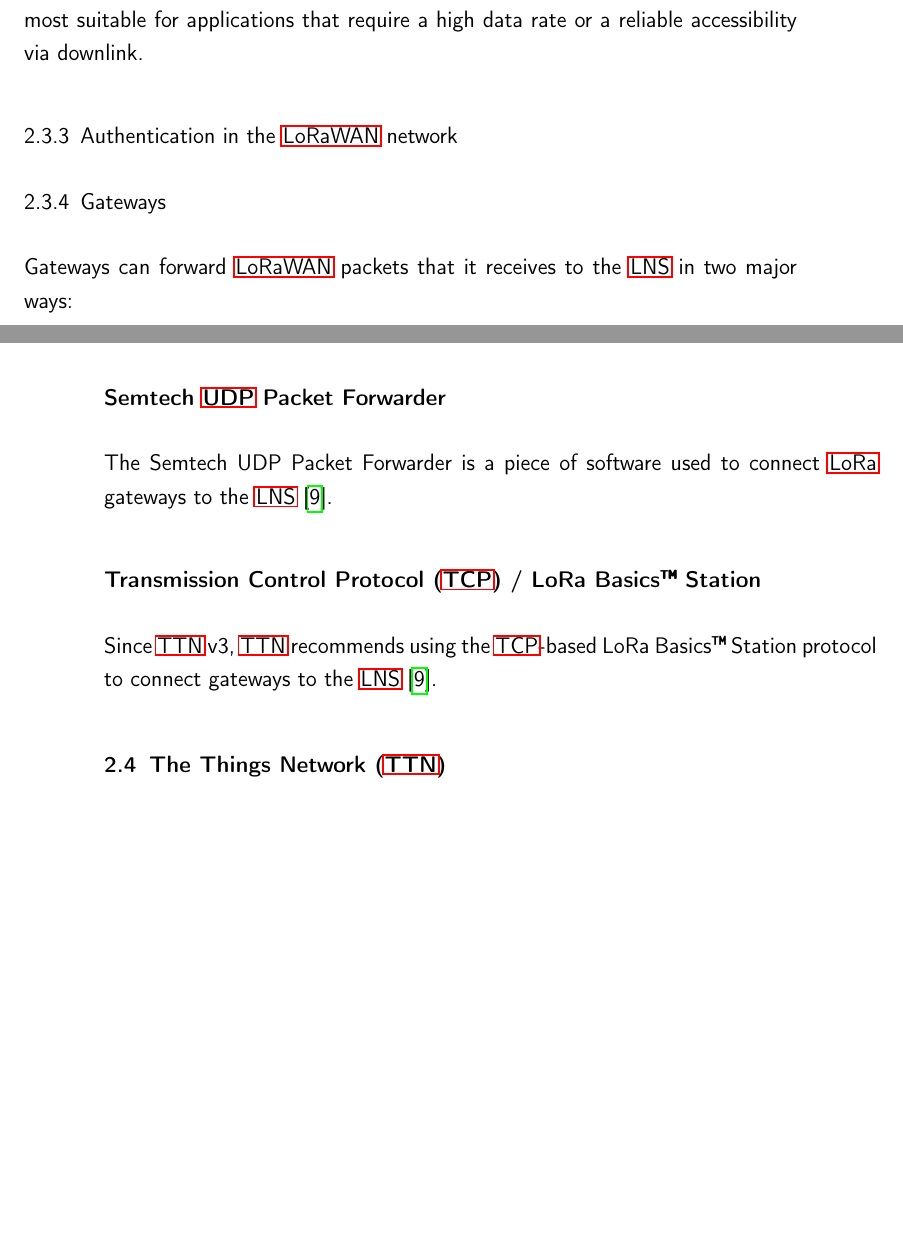
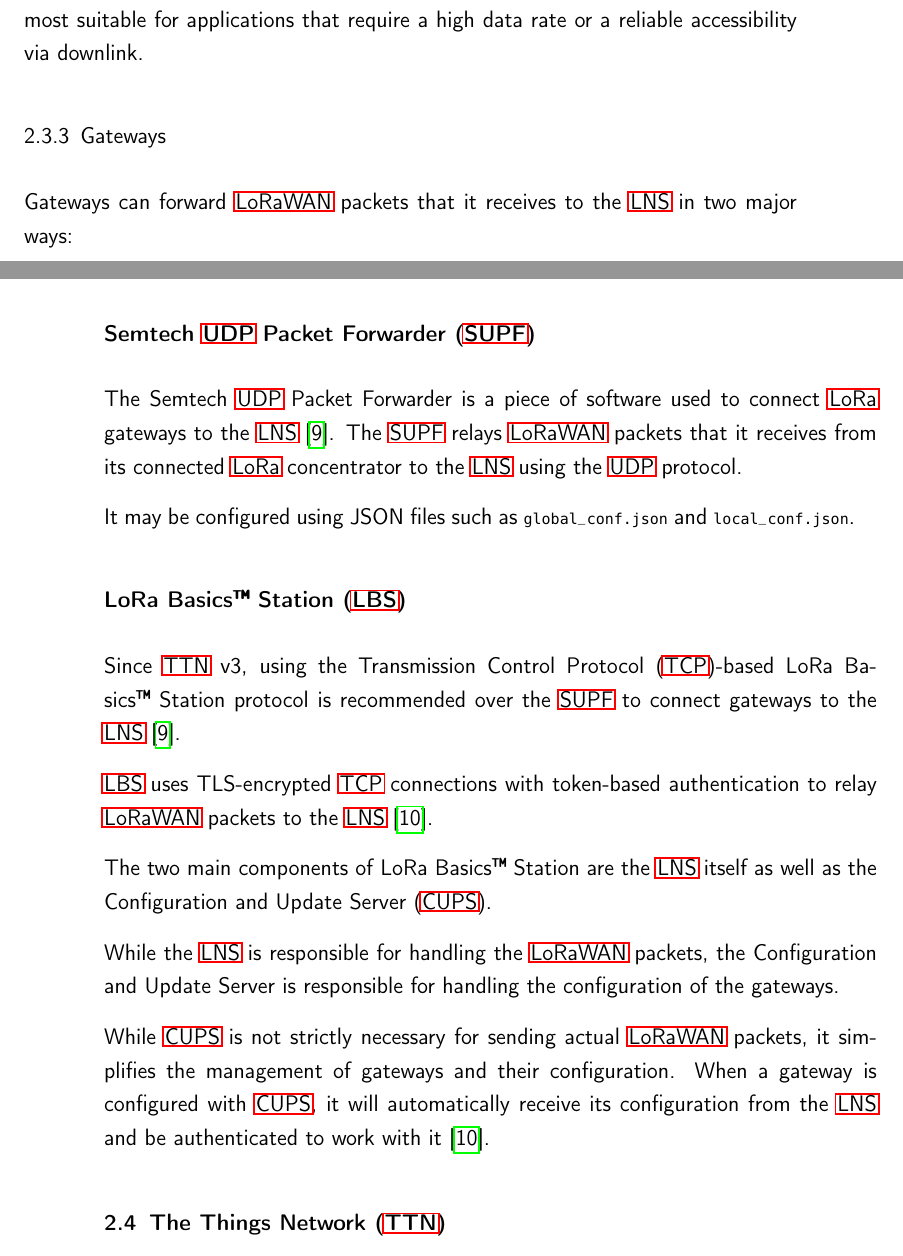
Before and after one commit to Bassadin/Master-Thesis-INM, a LaTeX thesis (thesis/main.tex, which reads thesis/content/2_background.tex): two parts of pages 20 and 21 of 35, joined at a grey line, cut so that both start at the same text, the shorter picture padded with empty space. Compiled offline with pdfLaTeX.

Commit message:
expand upon SUPF and LBS

```diff
--- a/thesis/content/2_background.tex
+++ b/thesis/content/2_background.tex
@@ -93,29 +93,31 @@
 Devices in class C consume the most power, since they are always listening for downlink messages.
 The fact that they're always reachable by the \ac{LNS} also makes them the most suitable for applications that require a high data rate or a reliable accessibility via downlink.
 
-
-
-\subsection{Authentication in the \ac{LoRaWAN} network}
-
-% TODO: Explain the CUPS and LNS architecture
-
 \subsection{Gateways}
 
 Gateways can forward \ac{LoRaWAN} packets that it receives to the \ac{LNS} in two major ways:
 
-\subsubsection{Semtech \acs{UDP} Packet Forwarder}
+\subsubsection{\acf{SUPF}}
 
-The Semtech UDP Packet Forwarder is a piece of software used to connect \ac{LoRa} gateways to the \ac{LNS}~\cite{the_things_network_semtech_nodate}.
+The \acl{SUPF} is a piece of software used to connect \ac{LoRa} gateways to the \ac{LNS}~\cite{the_things_network_semtech_nodate}.
+The \ac{SUPF} relays \ac{LoRaWAN} packets that it receives from its connected \ac{LoRa} concentrator to the \ac{LNS} using the \ac{UDP} protocol.
 
-\subsubsection{\acf{TCP} / LoRa Basics\texttrademark~Station}
+It may be configured using JSON files such as \lstinline{global_conf.json} and \lstinline{local_conf.json}.
 
-Since \ac{TTN} v3, \ac{TTN} recommends using the \ac{TCP}-based LoRa Basics\texttrademark~Station protocol to connect gateways to the \ac{LNS}~\cite{the_things_network_semtech_nodate}.
+\subsubsection{\acf{LBS}}
 
-% Recommended by TTN
+Since \ac{TTN} v3, using the \ac{TCP}-based \acl{LBS} protocol is recommended over the \ac{SUPF} to connect gateways to the \ac{LNS}~\cite{the_things_network_semtech_nodate}.
+
+\ac{LBS} uses TLS-encrypted \ac{TCP} connections with token-based authentication to relay \ac{LoRaWAN} packets to the \ac{LNS}~\cite{the_things_network_lora_nodate}.
+
+The two main components of \acl{LBS} are the \ac{LNS} itself as well as the \acf{CUPS}.
+
+While the \ac{LNS} is responsible for handling the \ac{LoRaWAN} packets, the \acl{CUPS} is responsible for handling the configuration of the gateways.
+
+While \ac{CUPS} is not strictly necessary for sending actual \ac{LoRaWAN} packets, it simplifies the management of gateways and their configuration.
+When a gateway is configured with \ac{CUPS}, it will automatically receive its configuration from the \ac{LNS} and be authenticated to work with it~\cite{the_things_network_lora_nodate}.
 
 \section{\acf{TTN}}
-
-% TODO explain who made it and when
 
 \ac{TTN} provides a free to use \ac{LNS} that supports a global community of people building \ac{LoRaWAN} applications.
 It provides a free \ac{LoRaWAN} network for the public to use.
```
Also changed, not shown: thesis/content/2_background.tex (8 more changed lines).
